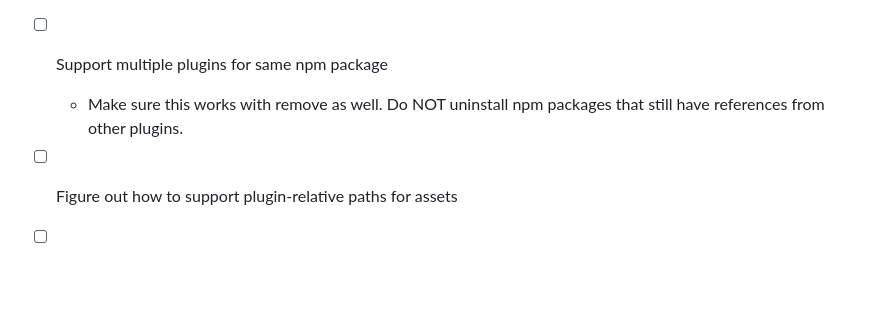
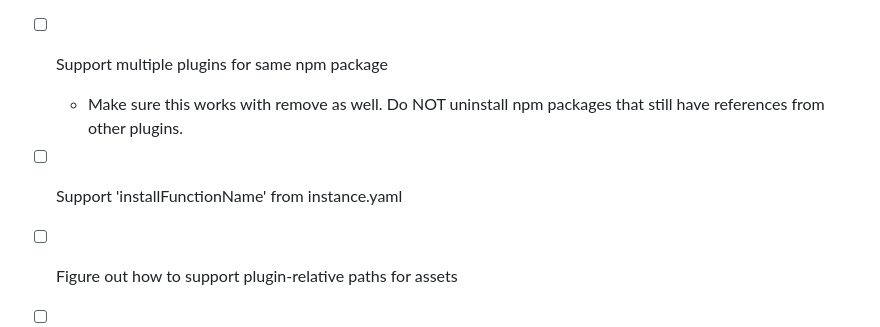
Before and after one commit to nasa/openmct-build, a Markdown page: TODO.md, the part around the change. Rendered like a GitHub page; blank space fills up the shorter version.

Commit message:
Updated todo

```diff
--- a/TODO.md
+++ b/TODO.md
@@ -133,6 +133,7 @@
 - [X] Refactor commands to services, and focus commands on CLI use cases (ie. remove all the console.logging etc.)
 - [ ] Support multiple plugins for same npm package
     - Make sure this works with remove as well. Do NOT uninstall npm packages that still have references from other plugins.
+- [ ] Support 'installFunctionName' from instance.yaml
 - [ ] Figure out how to support plugin-relative paths for assets
 - [ ] Ensure plugin order is preserved
 - [ ] Support cascading recipes
```
